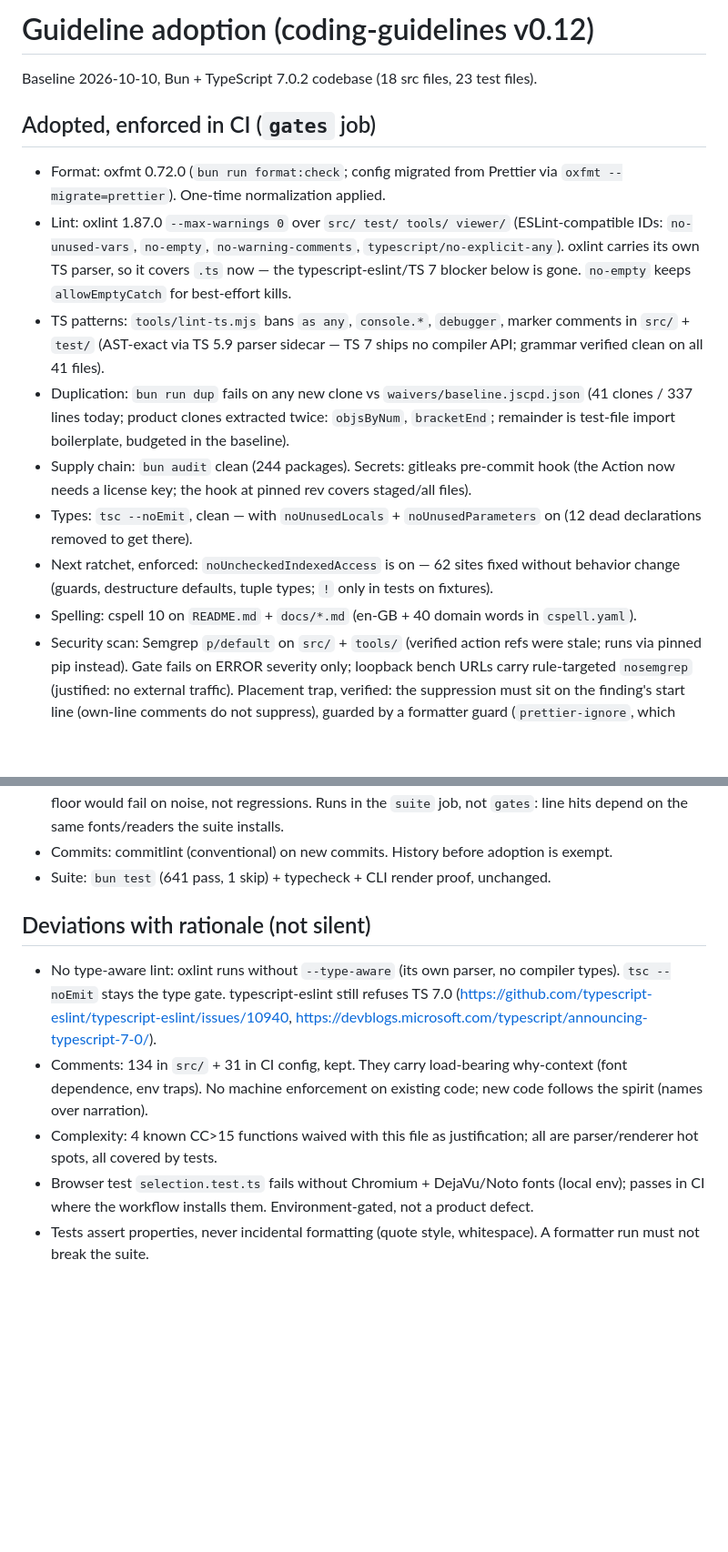
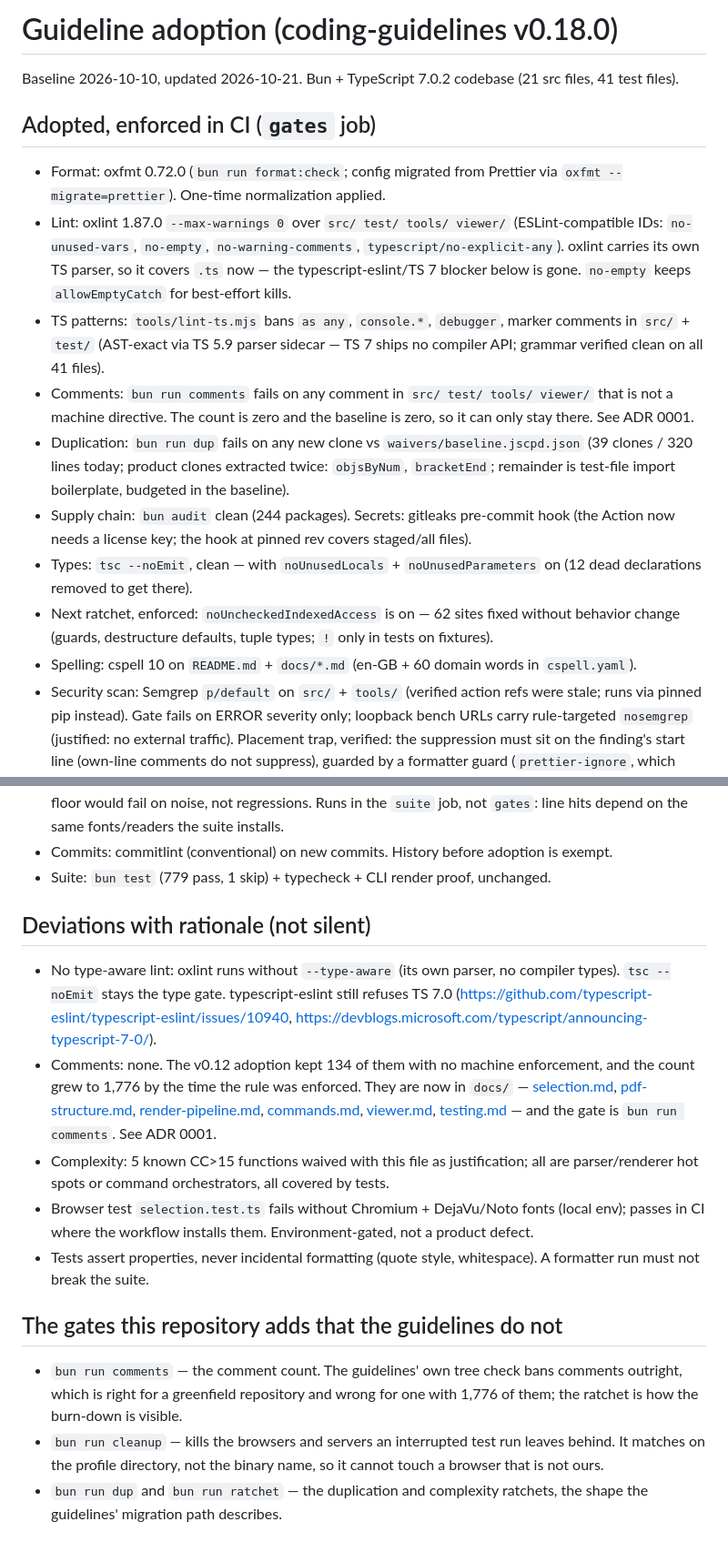
Before and after one commit to muhammedanasmithadi/letterpress, a Markdown page: docs/guidelines.md, 2 parts joined by grey strips. Shown at 91% size. GitHub-like rendering; blank space fills up the shorter version.

Commit message:
docs: the guidelines record is current, and the documents are indexed
docs/guidelines.md still said v0.12 and that 134 comments were kept with
no machine enforcement. Both were true in October and are not now: the
adoption is v0.18.0, the count is zero, and the gate is in CI.

The record also gains the section it was missing: the gates this
repository has that the guidelines do not -- the comment count, the
browser cleanup, and the duplication and complexity ratchets.

The README gains an index of the documents, because the code now has no
comments and the reasoning is only findable if something points at it.

```diff
--- a/docs/guidelines.md
+++ b/docs/guidelines.md
@@ -1,17 +1,19 @@
-# Guideline adoption (coding-guidelines v0.12)
+# Guideline adoption (coding-guidelines v0.18.0)
 
-Baseline 2026-10-10, Bun + TypeScript 7.0.2 codebase (18 src files, 23 test files).
+Baseline 2026-10-10, updated 2026-10-21. Bun + TypeScript 7.0.2 codebase
+(21 src files, 41 test files).
 
 ## Adopted, enforced in CI (`gates` job)
 
 - Format: oxfmt 0.72.0 (`bun run format:check`; config migrated from Prettier via `oxfmt --migrate=prettier`). One-time normalization applied.
 - Lint: oxlint 1.87.0 `--max-warnings 0` over `src/ test/ tools/ viewer/` (ESLint-compatible IDs: `no-unused-vars`, `no-empty`, `no-warning-comments`, `typescript/no-explicit-any`). oxlint carries its own TS parser, so it covers `.ts` now — the typescript-eslint/TS 7 blocker below is gone. `no-empty` keeps `allowEmptyCatch` for best-effort kills.
 - TS patterns: `tools/lint-ts.mjs` bans `as any`, `console.*`, `debugger`, marker comments in `src/` + `test/` (AST-exact via TS 5.9 parser sidecar — TS 7 ships no compiler API; grammar verified clean on all 41 files).
-- Duplication: `bun run dup` fails on any new clone vs `waivers/baseline.jscpd.json` (41 clones / 337 lines today; product clones extracted twice: `objsByNum`, `bracketEnd`; remainder is test-file import boilerplate, budgeted in the baseline).
+- Comments: `bun run comments` fails on any comment in `src/ test/ tools/ viewer/` that is not a machine directive. The count is zero and the baseline is zero, so it can only stay there. See ADR 0001.
+- Duplication: `bun run dup` fails on any new clone vs `waivers/baseline.jscpd.json` (39 clones / 320 lines today; product clones extracted twice: `objsByNum`, `bracketEnd`; remainder is test-file import boilerplate, budgeted in the baseline).
 - Supply chain: `bun audit` clean (244 packages). Secrets: gitleaks pre-commit hook (the Action now needs a license key; the hook at pinned rev covers staged/all files).
 - Types: `tsc --noEmit`, clean — with `noUnusedLocals` + `noUnusedParameters` on (12 dead declarations removed to get there).
 - Next ratchet, enforced: `noUncheckedIndexedAccess` is on — 62 sites fixed without behavior change (guards, destructure defaults, tuple types; `!` only in tests on fixtures).
-- Spelling: cspell 10 on `README.md` + `docs/*.md` (en-GB + 40 domain words in `cspell.yaml`).
+- Spelling: cspell 10 on `README.md` + `docs/*.md` (en-GB + 60 domain words in `cspell.yaml`).
 - Security scan: Semgrep `p/default` on `src/` + `tools/` (verified action refs were stale; runs via pinned pip instead). Gate fails on ERROR severity only; loopback bench URLs carry rule-targeted `nosemgrep` (justified: no external traffic). Placement trap, verified: the suppression must sit on the finding's start line (own-line comments do not suppress), guarded by a formatter guard (`prettier-ignore`, which oxfmt honours) so formatting cannot move it.
 - Lint overrides: `.oxlintrc.json` waives pre-existing findings the old `eslint tools` never saw — `typescript/no-explicit-any` in the DevTools plumbing (`src/browser.ts`, `src/chromium.ts`) and the bench harnesses (`tools/bench-*.ts`), plus `no-control-regex` and `no-useless-escape` in `src/render.ts`. The `any`s are dynamic protocol/JSON envelopes whose typing is a refactor, not a lint fix; the renderer regexes match raw PDF bytes, where control characters are legitimate. Every other finding the new gate surfaced was fixed mechanically (unused imports, a redundant `\-` escape, two redundant spreads).
 - Security backlog adjudicated 2026-10-11, all safe: the 7 dynamic-RegExp sites use linear patterns (character classes, no nested quantifiers) over PDF bytes, and every interpolated value is either a code literal or escaped (`rolePattern` now escapes like the `want` builder). `rolePattern` hardening commit covers the one unescaped case.
@@ -19,12 +21,23 @@ Baseline 2026-10-10, Bun + TypeScript 7.0.2 codebase (18 src files, 23 test file
 - The ratchet's own blind spots, found 2026-10-17 and fixed rather than worked around: lizard's TypeScript reader loses the enclosing function in three shapes, and each one made a file look simpler than it is. A template literal nested inside `${}` (three in `render.ts`), an IIFE assigned to a `const`, and a function _declaration_ nested inside another function. The first made `render` measure as 504 lines when it was 647; the others made a 95-line `repairDocument` measure as 22. All three are now gone from `src/`, and the nested-function rule is why the repair pipeline's `gated` is a module-level function taking the accumulators as arguments. `render` itself went from CC 97 / 647 lines to CC 14 / 124 by extraction (`prepareSource`, `loadDocument`, `watchNetwork`, `readPage`, `runPageProbe`, `readDocMeta`, `printPdf`, `paperParams`, `repairDocument`, `selectionFinding`, `selectionReasons`, `probeDeclaresPaper`, `pdfTitleFor`, `pdfMeta`, `canUseFastPath`, `loopbackPattern`, and the trailing finding groups). `stageAssets` went to CC 12 via `planAssets`/`considerAsset`/`scanAssets`/`stageOne`.
 - Coverage: `bun run coverage` ≥85% lines (measured 86.51 local / 89.94 CI). The floor is set from the CI number, where the suite's fonts are installed: a local run without DejaVu measures lower, newly imported harness code (`tools/fuzz*.ts`) sits near 70%, and code shipped to Chromium for in-page execution (the audit script and the image-measurement helpers) never executes in Bun at all, so a tight floor would fail on noise, not regressions. Runs in the `suite` job, not `gates`: line hits depend on the same fonts/readers the suite installs.
 - Commits: commitlint (conventional) on new commits. History before adoption is exempt.
-- Suite: `bun test` (641 pass, 1 skip) + typecheck + CLI render proof, unchanged.
+- Suite: `bun test` (779 pass, 1 skip) + typecheck + CLI render proof, unchanged.
 
 ## Deviations with rationale (not silent)
 
 - No type-aware lint: oxlint runs without `--type-aware` (its own parser, no compiler types). `tsc --noEmit` stays the type gate. typescript-eslint still refuses TS 7.0 (https://github.com/typescript-eslint/typescript-eslint/issues/10940, https://devblogs.microsoft.com/typescript/announcing-typescript-7-0/).
-- Comments: 134 in `src/` + 31 in CI config, kept. They carry load-bearing why-context (font dependence, env traps). No machine enforcement on existing code; new code follows the spirit (names over narration).
-- Complexity: 4 known CC>15 functions waived with this file as justification; all are parser/renderer hot spots, all covered by tests.
+- Comments: none. The v0.12 adoption kept 134 of them with no machine enforcement, and the count grew to 1,776 by the time the rule was enforced. They are now in `docs/` — [selection.md](./selection.md), [pdf-structure.md](./pdf-structure.md), [render-pipeline.md](./render-pipeline.md), [commands.md](./commands.md), [viewer.md](./viewer.md), [testing.md](./testing.md) — and the gate is `bun run comments`. See ADR 0001.
+- Complexity: 5 known CC>15 functions waived with this file as justification; all are parser/renderer hot spots or command orchestrators, all covered by tests.
 - Browser test `selection.test.ts` fails without Chromium + DejaVu/Noto fonts (local env); passes in CI where the workflow installs them. Environment-gated, not a product defect.
 - Tests assert properties, never incidental formatting (quote style, whitespace). A formatter run must not break the suite.
+
+## The gates this repository adds that the guidelines do not
+
+- `bun run comments` — the comment count. The guidelines' own tree check bans
+  comments outright, which is right for a greenfield repository and wrong for
+  one with 1,776 of them; the ratchet is how the burn-down is visible.
+- `bun run cleanup` — kills the browsers and servers an interrupted test run
+  leaves behind. It matches on the profile directory, not the binary name, so
+  it cannot touch a browser that is not ours.
+- `bun run dup` and `bun run ratchet` — the duplication and complexity
+  ratchets, the shape the guidelines' migration path describes.
```
Also changed, not shown: other parts of docs/guidelines.md (+1 -1 lines), README.md (+16 -0 lines).
